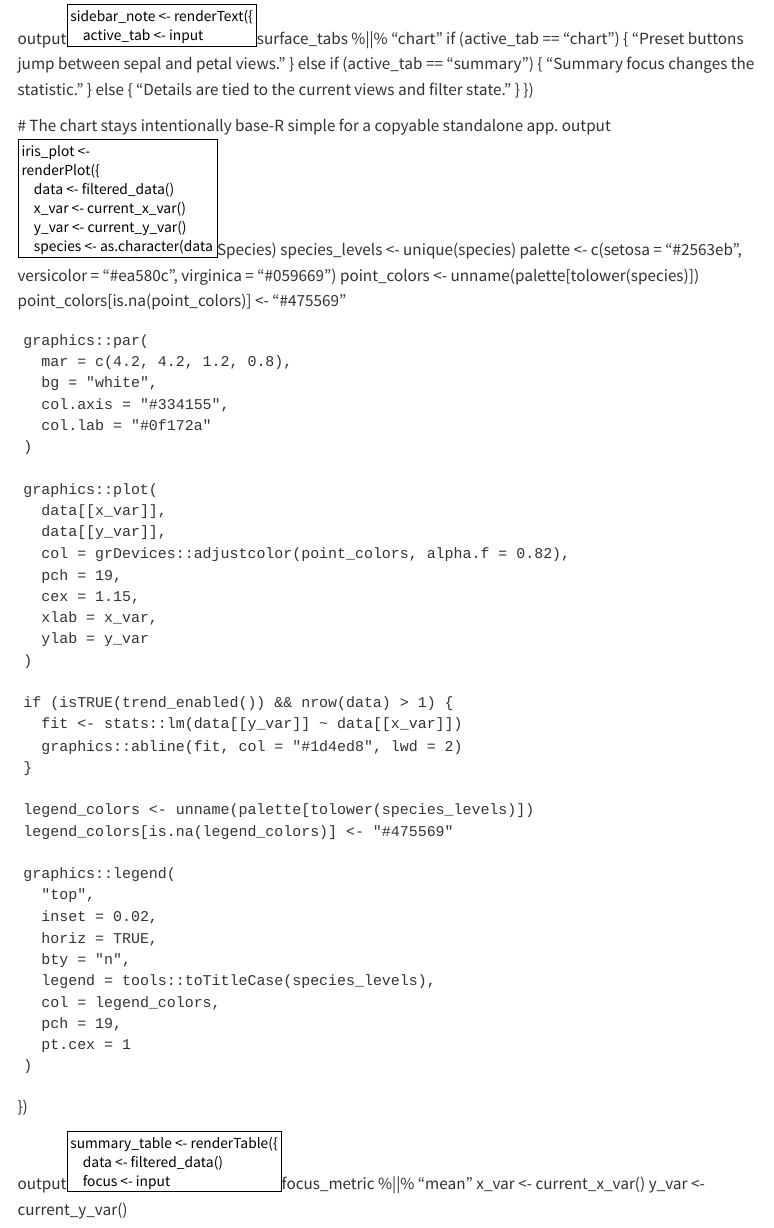
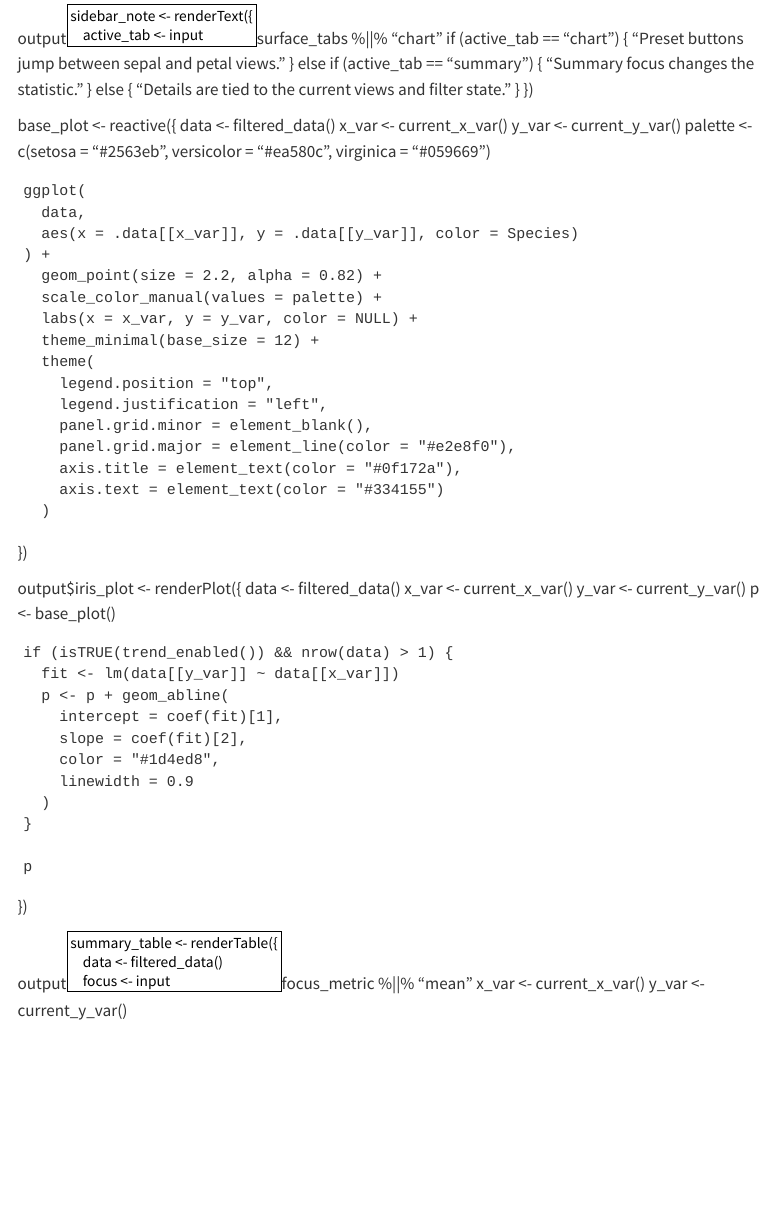
Before and after one commit to mbanand/ghpages, a Quarto document (announcement/index.qmd): the page in a window 1100 px wide, from 4260 px down. Rendered offline with R 4.5, knitr and Pandoc in place of Quarto, with nearby package versions; some code elsewhere in the file could not run offline; menus at the side of the page are left out.

Commit message:
Finalize announcement article and example

```diff
--- a/announcement/app.R
+++ b/announcement/app.R
@@ -346,52 +347,47 @@ server <- function(input, output, session) {
     }
   })
 
-  # The chart stays intentionally base-R simple for a copyable standalone app.
+  base_plot <- reactive({
+    data <- filtered_data()
+    x_var <- current_x_var()
+    y_var <- current_y_var()
+    palette <- c(setosa = "#2563eb", versicolor = "#ea580c", virginica = "#059669")
+
+    ggplot(
+      data,
+      aes(x = .data[[x_var]], y = .data[[y_var]], color = Species)
+    ) +
+      geom_point(size = 2.2, alpha = 0.82) +
+      scale_color_manual(values = palette) +
+      labs(x = x_var, y = y_var, color = NULL) +
+      theme_minimal(base_size = 12) +
+      theme(
+        legend.position = "top",
+        legend.justification = "left",
+        panel.grid.minor = element_blank(),
+        panel.grid.major = element_line(color = "#e2e8f0"),
+        axis.title = element_text(color = "#0f172a"),
+        axis.text = element_text(color = "#334155")
+      )
+  })
+
   output$iris_plot <- renderPlot({
     data <- filtered_data()
     x_var <- current_x_var()
     y_var <- current_y_var()
-    species <- as.character(data$Species)
-    species_levels <- unique(species)
-    palette <- c(setosa = "#2563eb", versicolor = "#ea580c", virginica = "#059669")
-    point_colors <- unname(palette[tolower(species)])
-    point_colors[is.na(point_colors)] <- "#475569"
-
-    graphics::par(
-      mar = c(4.2, 4.2, 1.2, 0.8),
-      bg = "white",
-      col.axis = "#334155",
-      col.lab = "#0f172a"
-    )
-
-    graphics::plot(
-      data[[x_var]],
-      data[[y_var]],
-      col = grDevices::adjustcolor(point_colors, alpha.f = 0.82),
-      pch = 19,
-      cex = 1.15,
-      xlab = x_var,
-      ylab = y_var
-    )
+    p <- base_plot()
 
     if (isTRUE(trend_enabled()) && nrow(data) > 1) {
-      fit <- stats::lm(data[[y_var]] ~ data[[x_var]])
-      graphics::abline(fit, col = "#1d4ed8", lwd = 2)
+      fit <- lm(data[[y_var]] ~ data[[x_var]])
+      p <- p + geom_abline(
+        intercept = coef(fit)[1],
+        slope = coef(fit)[2],
+        color = "#1d4ed8",
+        linewidth = 0.9
+      )
     }
 
-    legend_colors <- unname(palette[tolower(species_levels)])
-    legend_colors[is.na(legend_colors)] <- "#475569"
-
-    graphics::legend(
-      "top",
-      inset = 0.02,
-      horiz = TRUE,
-      bty = "n",
-      legend = tools::toTitleCase(species_levels),
-      col = legend_colors,
-      pch = 19,
-      pt.cex = 1
-    )
+    p
   })
 
   output$summary_table <- renderTable({
```
Also changed, not shown: announcement/index.qmd (+1 -1 lines), announcement/index.html, announcement/app.R (3 more changed lines), 14 other files.
